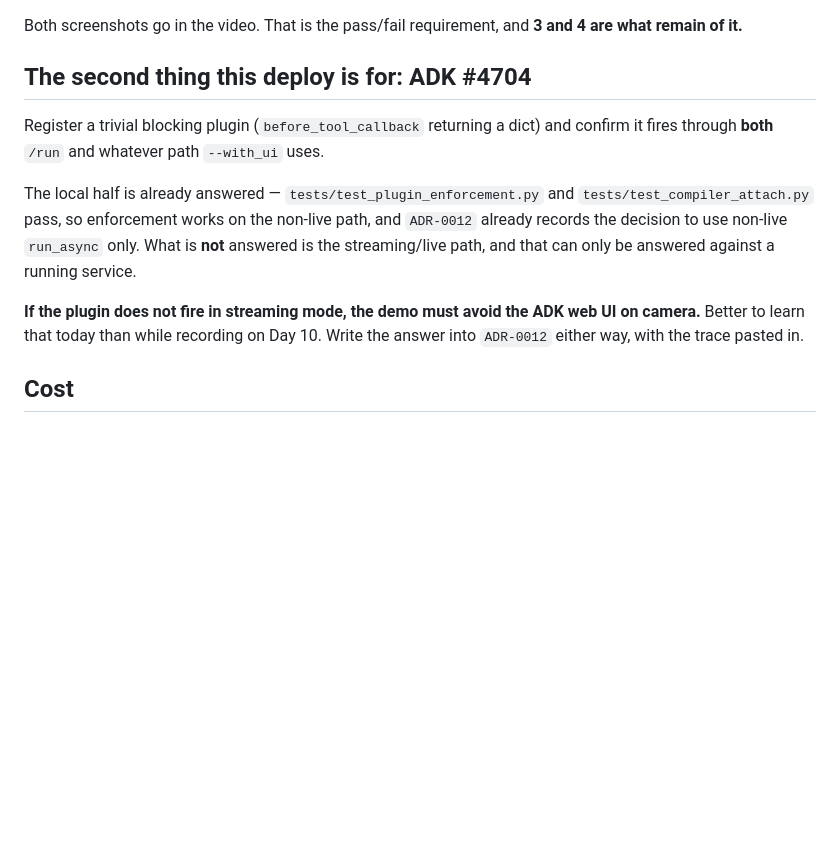
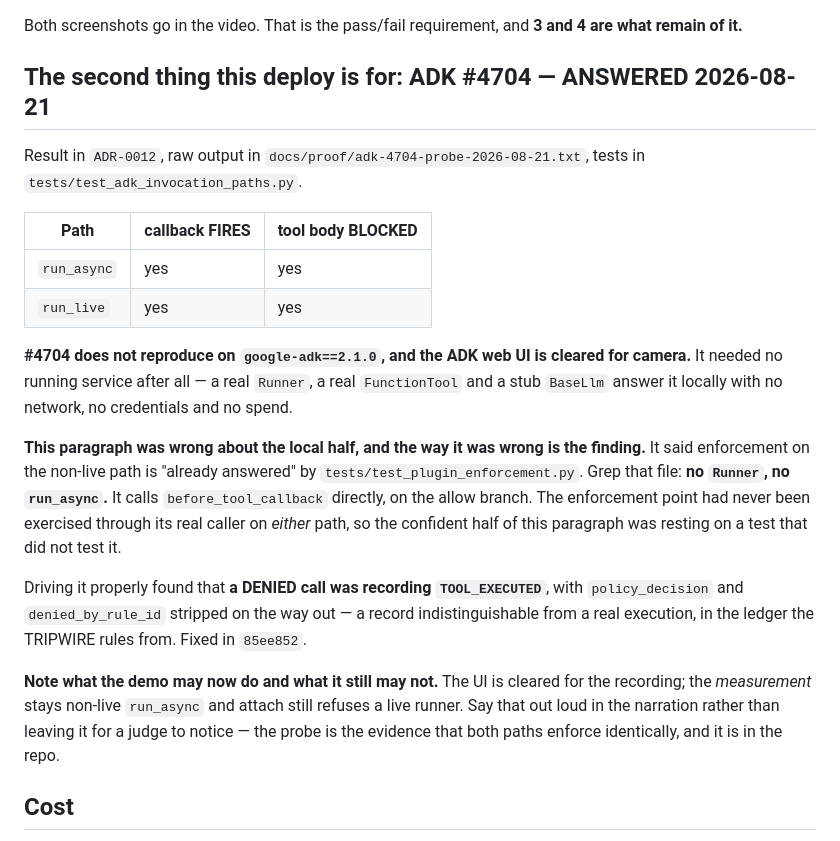
Before and after one commit to emtcmca/crucible, a Markdown page: deploy/RUNBOOK.md, the part around the change. GitHub-like rendering; blank space fills up the shorter version.

```diff
--- a/deploy/RUNBOOK.md
+++ b/deploy/RUNBOOK.md
@@ -255,20 +255,39 @@ A successful-looking deploy log is not evidence. Four things, in order:
 Both screenshots go in the video. That is the pass/fail requirement, and **3 and 4
 are what remain of it.**
 
-## The second thing this deploy is for: ADK #4704
+## The second thing this deploy is for: ADK #4704 — **ANSWERED 2026-08-21**
 
-Register a trivial blocking plugin (`before_tool_callback` returning a dict) and
-confirm it fires through **both** `/run` and whatever path `--with_ui` uses.
+Result in `ADR-0012`, raw output in `docs/proof/adk-4704-probe-2026-08-21.txt`,
+tests in `tests/test_adk_invocation_paths.py`.
 
-The local half is already answered — `tests/test_plugin_enforcement.py` and
-`tests/test_compiler_attach.py` pass, so enforcement works on the non-live path,
-and `ADR-0012` already records the decision to use non-live `run_async` only.
-What is **not** answered is the streaming/live path, and that can only be
-answered against a running service.
+| Path | callback FIRES | tool body BLOCKED |
+|---|---|---|
+| `run_async` | yes | yes |
+| `run_live` | yes | yes |
 
-**If the plugin does not fire in streaming mode, the demo must avoid the ADK web
-UI on camera.** Better to learn that today than while recording on Day 10. Write
-the answer into `ADR-0012` either way, with the trace pasted in.
+**#4704 does not reproduce on `google-adk==2.1.0`, and the ADK web UI is cleared
+for camera.** It needed no running service after all — a real `Runner`, a real
+`FunctionTool` and a stub `BaseLlm` answer it locally with no network, no
+credentials and no spend.
+
+**This paragraph was wrong about the local half, and the way it was wrong is the
+finding.** It said enforcement on the non-live path is "already answered" by
+`tests/test_plugin_enforcement.py`. Grep that file: **no `Runner`, no
+`run_async`.** It calls `before_tool_callback` directly, on the allow branch. The
+enforcement point had never been exercised through its real caller on *either*
+path, so the confident half of this paragraph was resting on a test that did not
+test it.
+
+Driving it properly found that **a DENIED call was recording `TOOL_EXECUTED`**,
+with `policy_decision` and `denied_by_rule_id` stripped on the way out — a record
+indistinguishable from a real execution, in the ledger the TRIPWIRE rules from.
+Fixed in `85ee852`.
+
+**Note what the demo may now do and what it still may not.** The UI is cleared for
+the recording; the *measurement* stays non-live `run_async` and attach still
+refuses a live runner. Say that out loud in the narration rather than leaving it
+for a judge to notice — the probe is the evidence that both paths enforce
+identically, and it is in the repo.
 
 ## Cost
 
```
Also changed, not shown: docs/adr/ADR-0012-no-streaming-invocation-path.md (+61 -5 lines).
